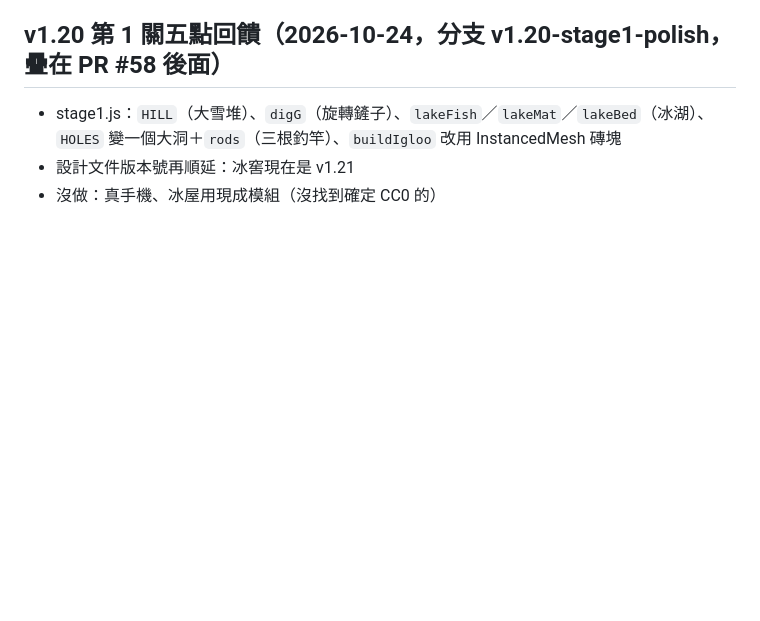
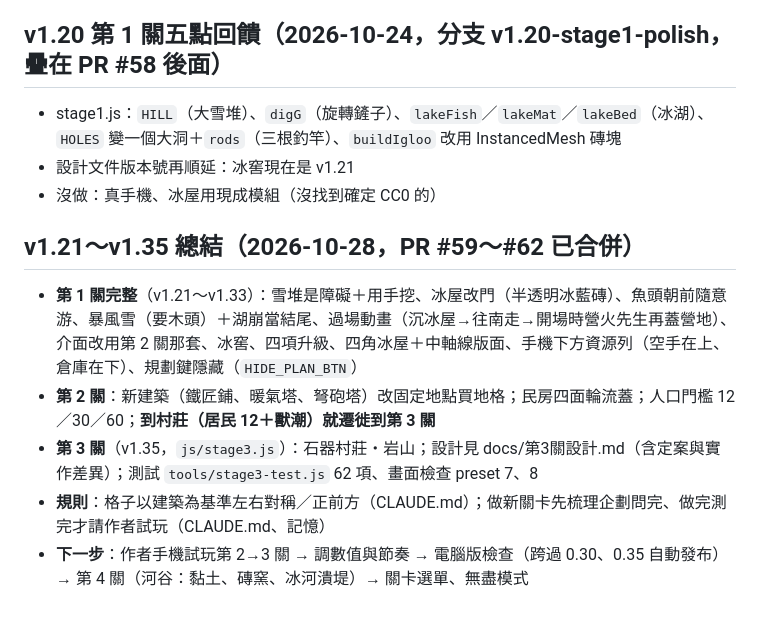
Before and after one commit to wwwcapsule-eng/frost-town, a Markdown page: docs/進行中_寒霜小鎮.md, the part around the change. GitHub-like rendering; blank space fills up the shorter version.

Commit message:
更新進行中文件（v1.21～v1.35 總結）
Co-Authored-By: Claude Sonnet 5.5 <noreply@anthropic.com>

```diff
--- a/docs/進行中_寒霜小鎮.md
+++ b/docs/進行中_寒霜小鎮.md
@@ -401,3 +401,10 @@ PR #50（v0.99～v1.02）作者還沒合併；新對話先確認合併狀態：
 - stage1.js：`HILL`（大雪堆）、`digG`（旋轉鏟子）、`lakeFish`／`lakeMat`／`lakeBed`（冰湖）、`HOLES` 變一個大洞＋`rods`（三根釣竿）、`buildIgloo` 改用 InstancedMesh 磚塊
 - 設計文件版本號再順延：冰窖現在是 v1.21
 - 沒做：真手機、冰屋用現成模組（沒找到確定 CC0 的）
+
+## v1.21～v1.35 總結（2026-10-28，PR #59～#62 已合併）
+- **第 1 關完整**（v1.21～v1.33）：雪堆是障礙＋用手挖、冰屋改門（半透明冰藍磚）、魚頭朝前隨意游、暴風雪（要木頭）＋湖崩當結尾、過場動畫（沉冰屋→往南走→開場時營火先生再蓋營地）、介面改用第 2 關那套、冰窖、四項升級、四角冰屋＋中軸線版面、手機下方資源列（空手在上、倉庫在下）、規劃鍵隱藏（`HIDE_PLAN_BTN`）
+- **第 2 關**：新建築（鐵匠鋪、暖氣塔、弩砲塔）改固定地點買地格；民房四面輪流蓋；人口門檻 12／30／60；**到村莊（居民 12＋獸潮）就遷徙到第 3 關**
+- **第 3 關**（v1.35，`js/stage3.js`）：石器村莊・岩山；設計見 docs/第3關設計.md（含定案與實作差異）；測試 `tools/stage3-test.js` 62 項、畫面檢查 preset 7、8
+- **規則**：格子以建築為基準左右對稱／正前方（CLAUDE.md）；做新關卡先梳理企劃問完、做完測完才請作者試玩（CLAUDE.md、記憶）
+- **下一步**：作者手機試玩第 2→3 關 → 調數值與節奏 → 電腦版檢查（跨過 0.30、0.35 自動發布）→ 第 4 關（河谷：黏土、磚窯、冰河潰堤）→ 關卡選單、無盡模式
```
